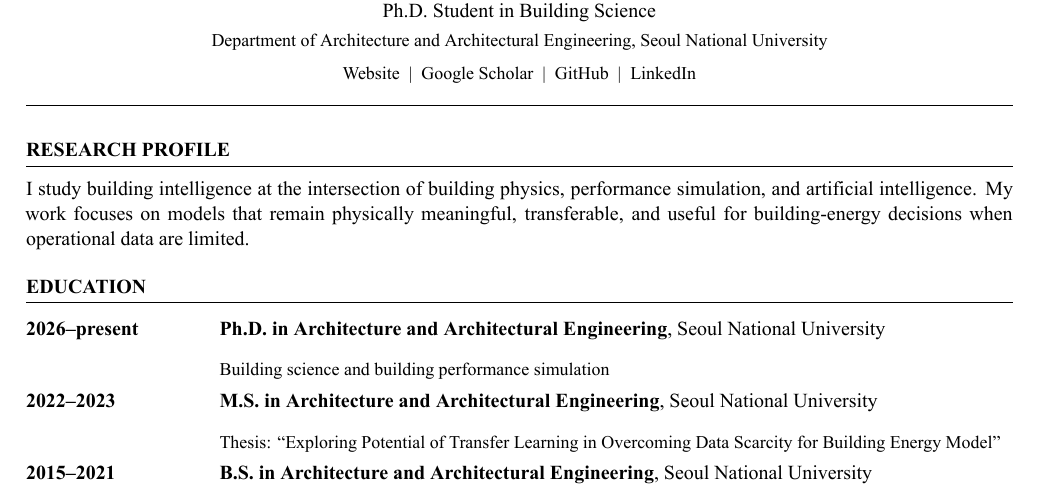
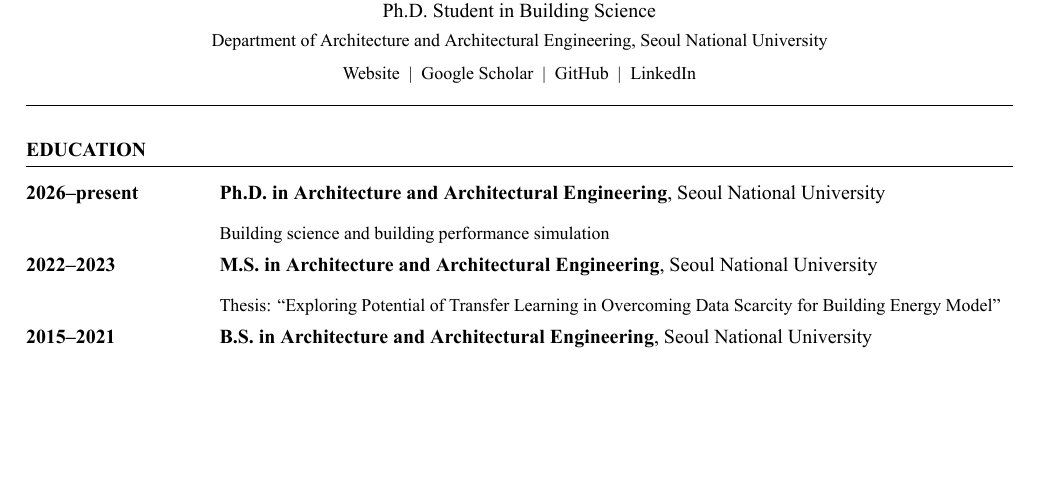
Before and after one commit to taeyong-song/taeyong-song.github.io, a LaTeX CV (cv/tae-yong-song-cv.tex): part of page 1 of 2, cut so that both start at the same text, the shorter picture padded with empty space. The pictures show the PDF file files/cv/tae-yong-song-cv.pdf that the author committed with the source.

Commit message:
Remove research profile from academic CV

```diff
--- a/cv/tae-yong-song-cv.tex
+++ b/cv/tae-yong-song-cv.tex
@@ -87,9 +87,6 @@
 \hrule
 \vspace{5pt}
 
-\section{Research Profile}
-I study building intelligence at the intersection of building physics, performance simulation, and artificial intelligence. My work focuses on models that remain physically meaningful, transferable, and useful for building-energy decisions when operational data are limited.
-
 \section{Education}
 \entry{2026--present}
   {\textbf{Ph.D. in Architecture and Architectural Engineering}, Seoul National University}
```
Also changed, not shown: files/cv/tae-yong-song-cv.pdf, cv/tae-yong-song-cv.tex (2 more changed lines).
